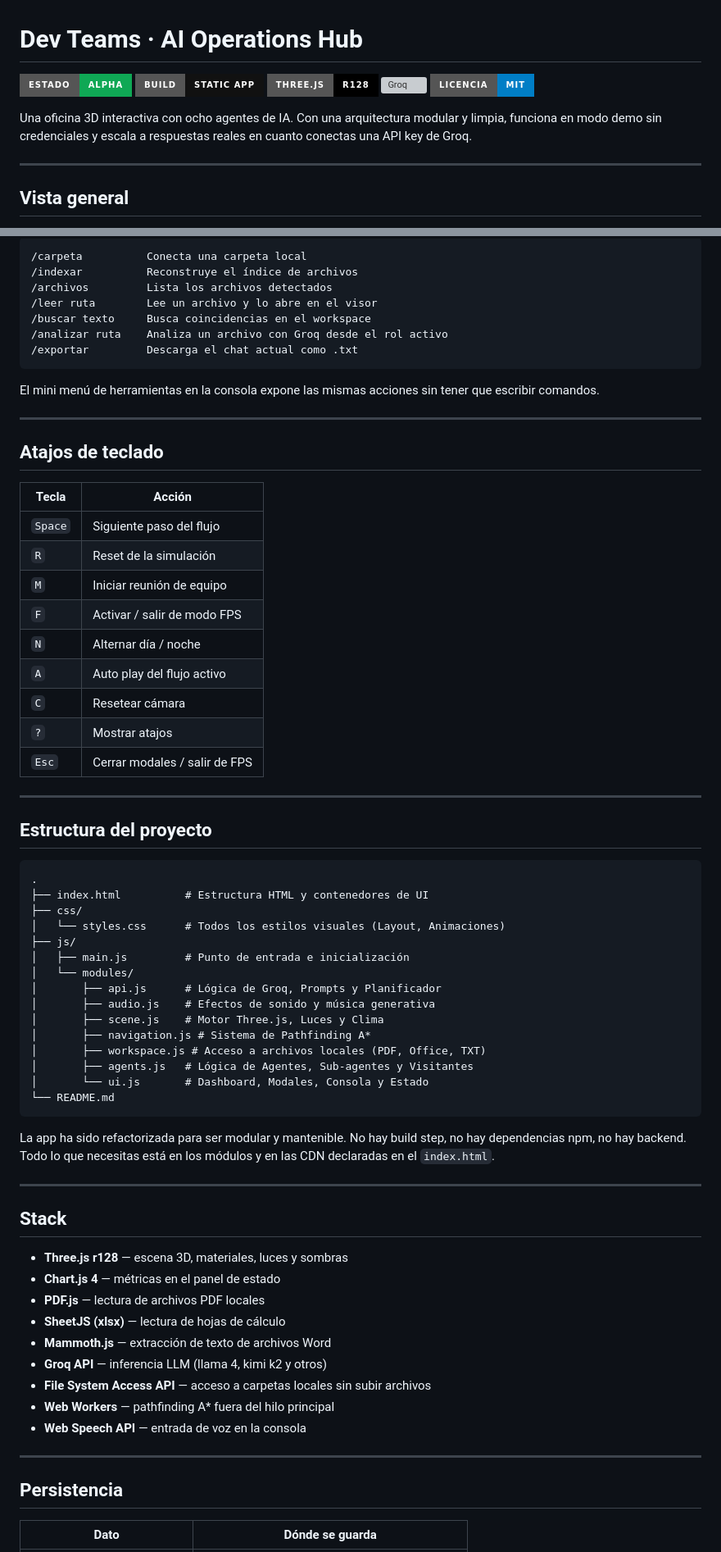
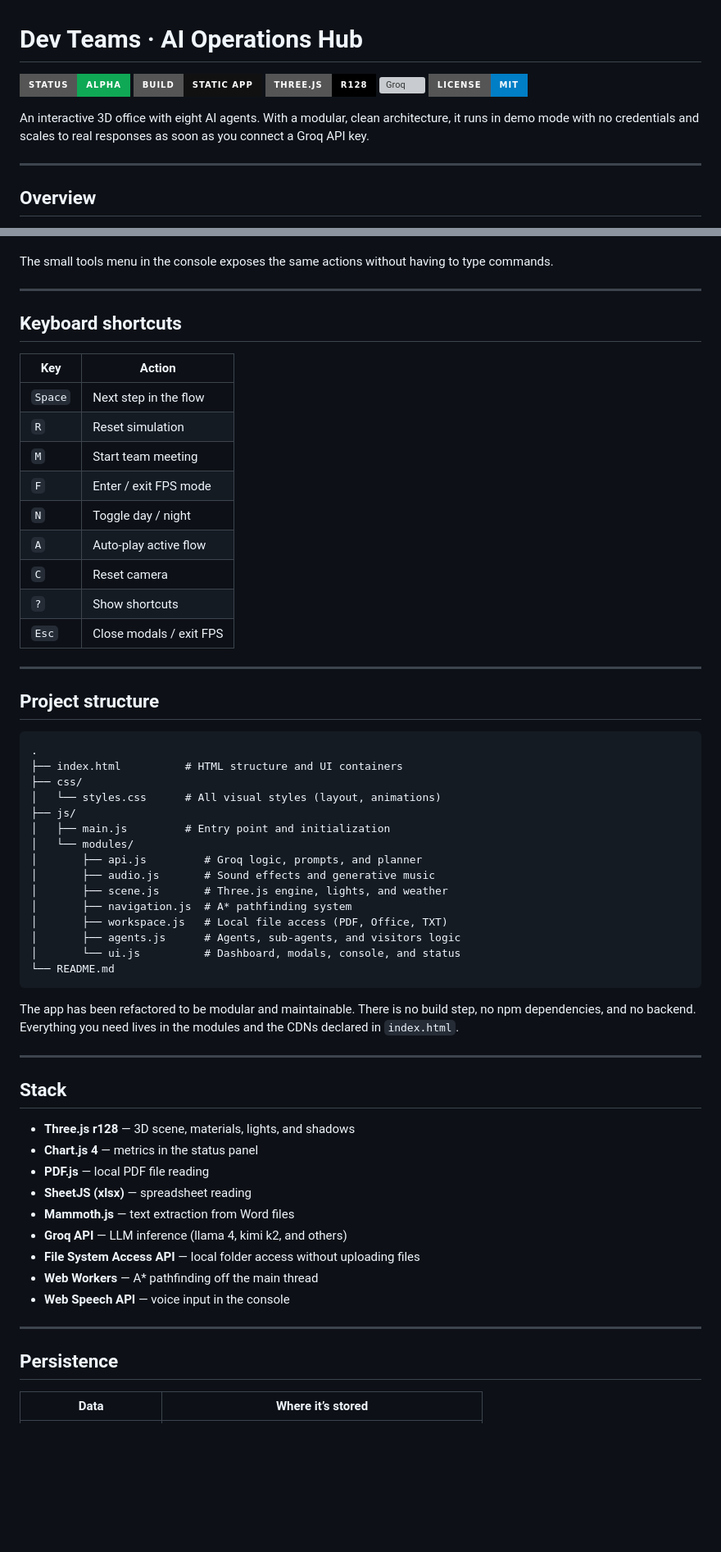
Before and after one commit to DevCop95/devteams, a Markdown page: README.md, 2 parts joined by grey strips. Shown at 82% size. Drawn GitHub-style; badges without logos; blank space fills up the shorter version; grey boxes are pictures that could not be loaded.

````diff
--- a/README.md
+++ b/README.md
@@ -1,14 +1,14 @@
 # Dev Teams · AI Operations Hub
 
-![Status](https://img.shields.io/badge/estado-alpha-0fa855?style=for-the-badge)
+![Status](https://img.shields.io/badge/status-alpha-0fa855?style=for-the-badge)
 ![Build](https://img.shields.io/badge/build-static_app-111111?style=for-the-badge)
 ![Three.js](https://img.shields.io/badge/Three.js-r128-black?style=for-the-badge&logo=threedotjs&logoColor=white)
 ![Groq](https://img.shields.io/badge/Groq-llama_4_%2F_kimi_k2-f55036?style=for-the-badge)
-![License](https://img.shields.io/badge/licencia-MIT-blue?style=for-the-badge)
+![License](https://img.shields.io/badge/license-MIT-blue?style=for-the-badge)
 
-Una oficina 3D interactiva con ocho agentes de IA. Con una arquitectura modular y limpia, funciona en modo demo sin credenciales y escala a respuestas reales en cuanto conectas una API key de Groq.
+An interactive 3D office with eight AI agents. With a modular, clean architecture, it runs in demo mode with no credentials and scales to real responses as soon as you connect a Groq API key.
 
 ---
 
-## Vista general
+## Overview
 
@@ -89,73 +96,64 @@ Escribe cualquiera de estos directamente en el input de la consola:
 
-```
-/carpeta          Conecta una carpeta local
-/indexar          Reconstruye el índice de archivos
-/archivos         Lista los archivos detectados
-/leer ruta        Lee un archivo y lo abre en el visor
-/buscar texto     Busca coincidencias en el workspace
-/analizar ruta    Analiza un archivo con Groq desde el rol activo
-/exportar         Descarga el chat actual como .txt
-```
 
-El mini menú de herramientas en la consola expone las mismas acciones sin tener que escribir comandos.
+The small tools menu in the console exposes the same actions without having to type commands.
 
 ---
 
-## Atajos de teclado
+## Keyboard shortcuts
 
-| Tecla | Acción |
+| Key | Action |
 |---|---|
-| `Space` | Siguiente paso del flujo |
-| `R` | Reset de la simulación |
-| `M` | Iniciar reunión de equipo |
-| `F` | Activar / salir de modo FPS |
-| `N` | Alternar día / noche |
-| `A` | Auto play del flujo activo |
-| `C` | Resetear cámara |
-| `?` | Mostrar atajos |
-| `Esc` | Cerrar modales / salir de FPS |
+| `Space` | Next step in the flow |
+| `R` | Reset simulation |
+| `M` | Start team meeting |
+| `F` | Enter / exit FPS mode |
+| `N` | Toggle day / night |
+| `A` | Auto-play active flow |
+| `C` | Reset camera |
+| `?` | Show shortcuts |
+| `Esc` | Close modals / exit FPS |
 
 ---
 
-## Estructura del proyecto
+## Project structure
 
-```
+```text
 .
-├── index.html          # Estructura HTML y contenedores de UI
+├── index.html          # HTML structure and UI containers
 ├── css/
-│   └── styles.css      # Todos los estilos visuales (Layout, Animaciones)
+│   └── styles.css      # All visual styles (layout, animations)
 ├── js/
-│   ├── main.js         # Punto de entrada e inicialización
+│   ├── main.js         # Entry point and initialization
 │   └── modules/
-│       ├── api.js      # Lógica de Groq, Prompts y Planificador
-│       ├── audio.js    # Efectos de sonido y música generativa
-│       ├── scene.js    # Motor Three.js, Luces y Clima
-│       ├── navigation.js # Sistema de Pathfinding A*
-│       ├── workspace.js # Acceso a archivos locales (PDF, Office, TXT)
-│       ├── agents.js   # Lógica de Agentes, Sub-agentes y Visitantes
-│       └── ui.js       # Dashboard, Modales, Consola y Estado
+│       ├── api.js         # Groq logic, prompts, and planner
+│       ├── audio.js       # Sound effects and generative music
+│       ├── scene.js       # Three.js engine, lights, and weather
+│       ├── navigation.js  # A* pathfinding system
+│       ├── workspace.js   # Local file access (PDF, Office, TXT)
+│       ├── agents.js      # Agents, sub-agents, and visitors logic
+│       └── ui.js          # Dashboard, modals, console, and status
 └── README.md
 ```
 
-La app ha sido refactorizada para ser modular y mantenible. No hay build step, no hay dependencias npm, no hay backend. Todo lo que necesitas está en los módulos y en las CDN declaradas en el `index.html`.
+The app has been refactored to be modular and maintainable. There is no build step, no npm dependencies, and no backend. Everything you need lives in the modules and the CDNs declared in `index.html`.
 
 ---
 
 ## Stack
 
-- **Three.js r128** — escena 3D, materiales, luces y sombras
-- **Chart.js 4** — métricas en el panel de estado
-- **PDF.js** — lectura de archivos PDF locales
-- **SheetJS (xlsx)** — lectura de hojas de cálculo
-- **Mammoth.js** — extracción de texto de archivos Word
-- **Groq API** — inferencia LLM (llama 4, kimi k2 y otros)
-- **File System Access API** — acceso a carpetas locales sin subir archivos
-- **Web Workers** — pathfinding A* fuera del hilo principal
-- **Web Speech API** — entrada de voz en la consola
+- **Three.js r128** — 3D scene, materials, lights, and shadows
+- **Chart.js 4** — metrics in the status panel
+- **PDF.js** — local PDF file reading
+- **SheetJS (xlsx)** — spreadsheet reading
+- **Mammoth.js** — text extraction from Word files
+- **Groq API** — LLM inference (llama 4, kimi k2, and others)
+- **File System Access API** — local folder access without uploading files
+- **Web Workers** — A* pathfinding off the main thread
+- **Web Speech API** — voice input in the console
 
 ---
 
-## Persistencia
+## Persistence
 
-| Dato | Dónde se guarda |
+| Data | Where it’s stored |
 |---|---|
````
Also changed, not shown: other parts of README.md (+72 -65 lines).
